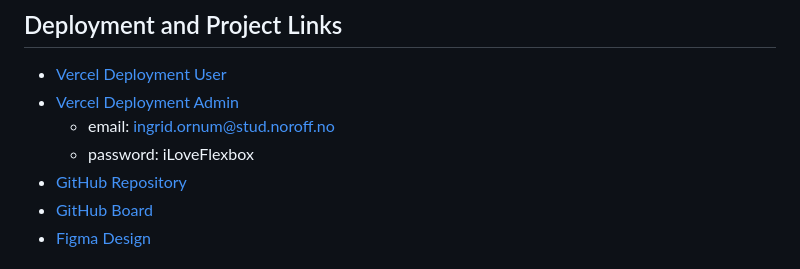
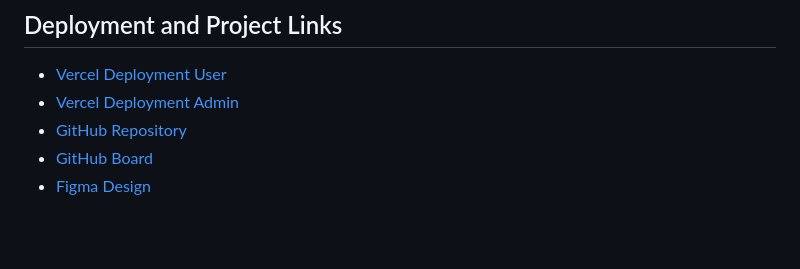
Before and after one commit to IngridOrnum/project-exam-1-blog, a Markdown page: README.md, the part around the change. Rendered like a GitHub page; blank space fills up the shorter version.

```diff
--- a/README.md
+++ b/README.md
@@ -49,8 +49,6 @@ For further development of this blog, I would like to add folloging features:
 ## Deployment and Project Links
 * [Vercel Deployment User](https://project-exam-1-blog.vercel.app/user/index.html)
 * [Vercel Deployment Admin](https://project-exam-1-blog.vercel.app/admin/account/login.html)
-  * email: ingrid.ornum@stud.noroff.no
-  * password: iLoveFlexbox
 * [GitHub Repository](https://github.com/IngridOrnum/project-exam-1-blog)
 * [GitHub Board](https://github.com/users/IngridOrnum/projects/11/views/1)
 * [Figma Design](https://www.figma.com/design/h2OCILAUmPbyg0Pa2o1TzH/Exam-Project-1?node-id=1%3A5&t=MMt9nOGpAecWT2rN-1)
```
